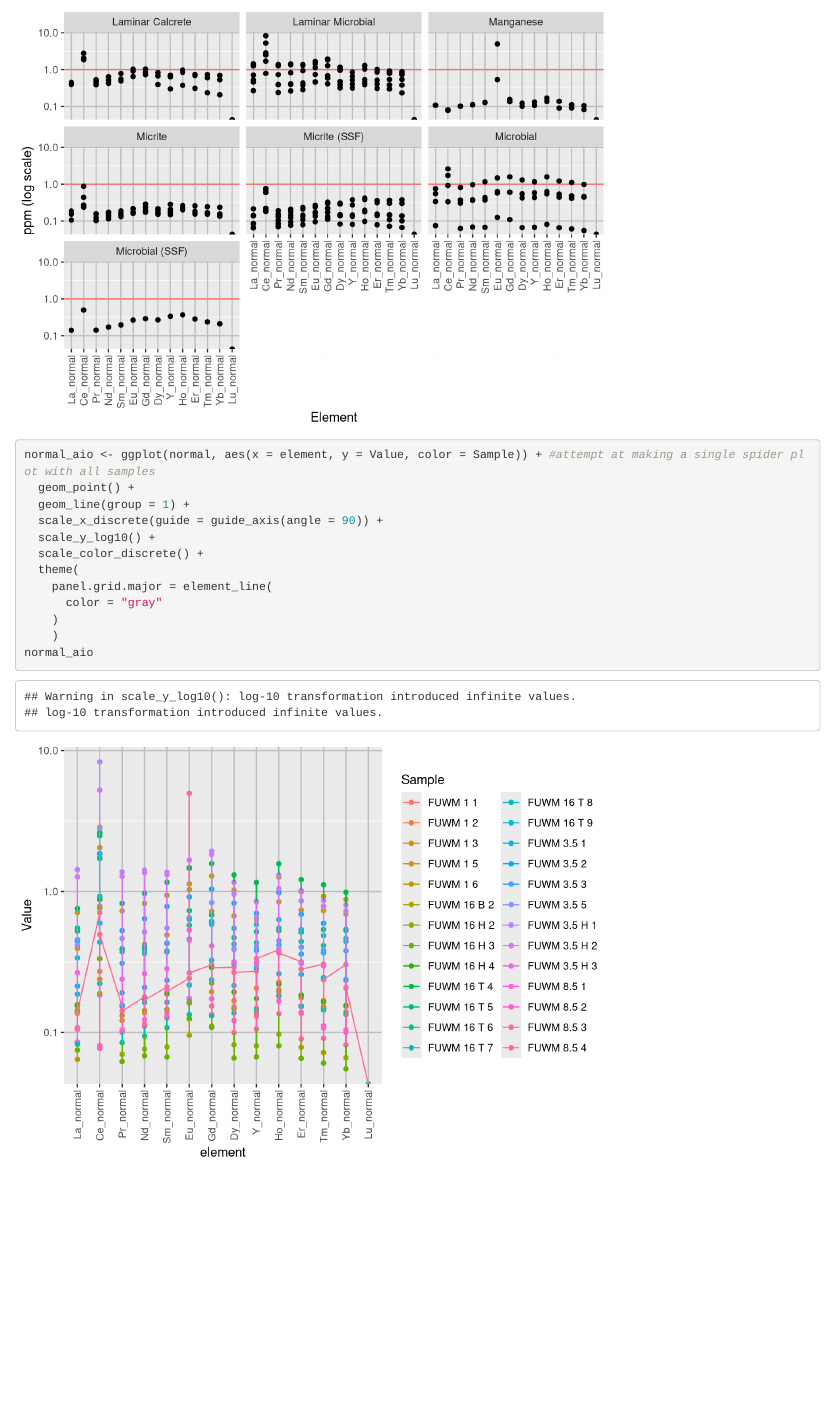
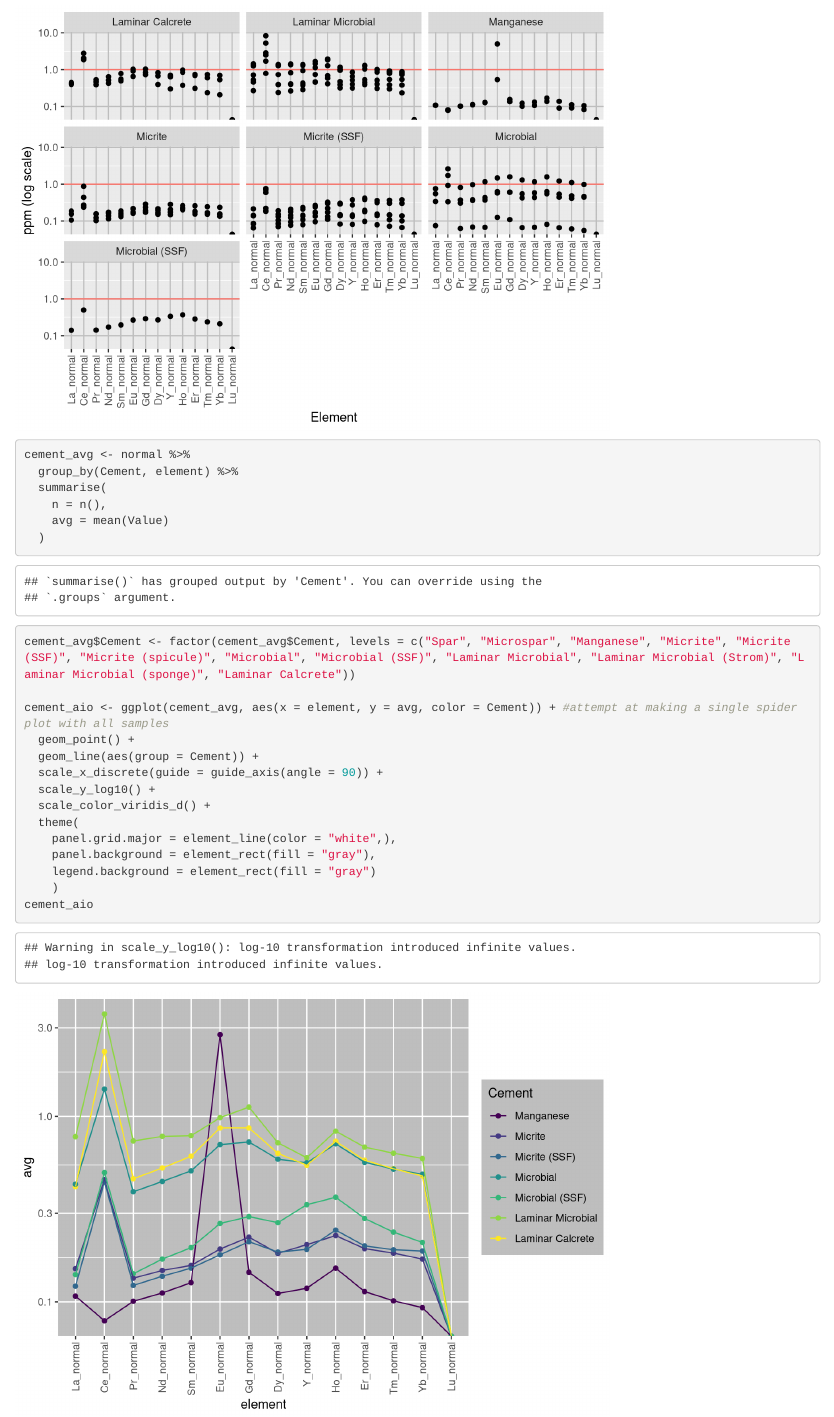
Before and after one commit to nanasheep/fu-rey, an R Markdown document (ree plots.Rmd): the page in a window 1100 px wide, from 4040 px down. Rendered offline with R 4.5, knitr and Pandoc, with nearby package versions.

Commit message:
plot of avg REE conc. by cement type

````diff
--- a/ree plots.Rmd
+++ b/ree plots.Rmd
@@ -116,17 +116,25 @@ normal_plot <- ggplot(normal, aes(x = element, y = Value, group = 1)) + #normali
 normal_plot
 ```
 
-```{r normalized plot aio}
-normal_aio <- ggplot(normal, aes(x = element, y = Value, color = Sample)) + #attempt at making a single spider plot with all samples
+```{r normalized plot aio cement}
+cement_avg <- normal %>%
+  group_by(Cement, element) %>%
+  summarise(
+    n = n(),
+    avg = mean(Value)
+  )
+cement_avg$Cement <- factor(cement_avg$Cement, levels = c("Spar", "Microspar", "Manganese", "Micrite", "Micrite (SSF)", "Micrite (spicule)", "Microbial", "Microbial (SSF)", "Laminar Microbial", "Laminar Microbial (Strom)", "Laminar Microbial (sponge)", "Laminar Calcrete"))
+
+cement_aio <- ggplot(cement_avg, aes(x = element, y = avg, color = Cement)) + #attempt at making a single spider plot with all samples
   geom_point() +
-  geom_line(group = 1) +
+  geom_line(aes(group = Cement)) +
   scale_x_discrete(guide = guide_axis(angle = 90)) +
   scale_y_log10() +
-  scale_color_discrete() +
+  scale_color_viridis_d() +
   theme(
-    panel.grid.major = element_line(
-      color = "gray"
+    panel.grid.major = element_line(color = "white",),
+    panel.background = element_rect(fill = "gray"),
+    legend.background = element_rect(fill = "gray")
     )
-    )
-normal_aio
+cement_aio
 ```
````
